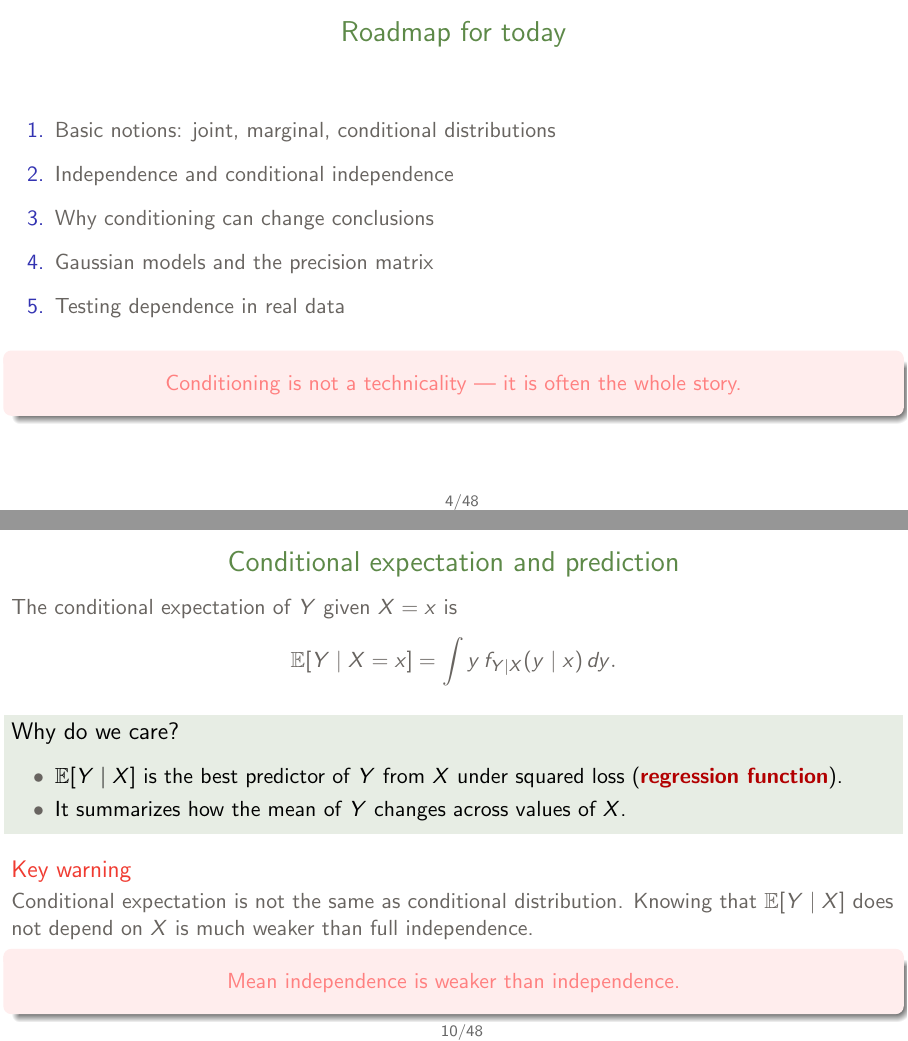
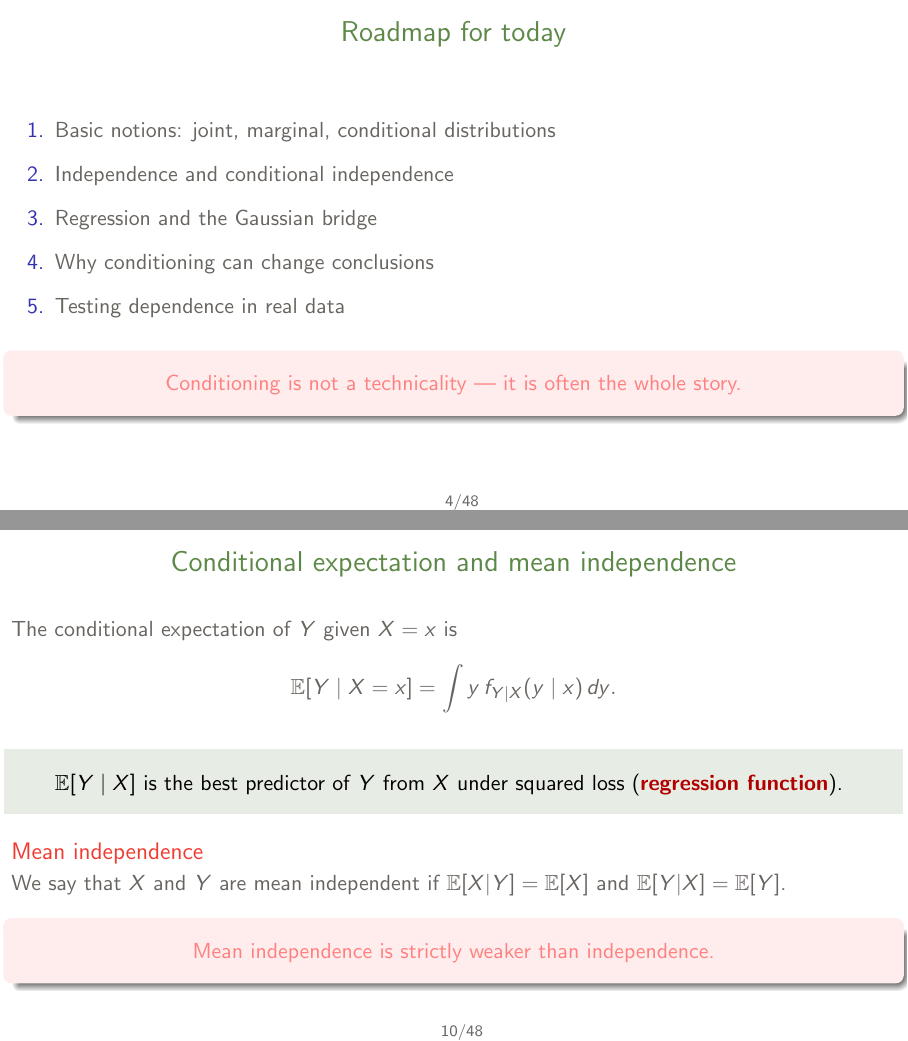
Before and after one commit to pzwiernik/advanced-applied-econ, LaTeX slides (slides/lecture01.tex): pages 5 and 12 of 53, joined at a grey line. Compiled offline with pdfLaTeX.

Commit message:
Update course config and lecture slides
Add site metadata (description, logo) and disable download links in docs/_config.yml. Revise slides/lecture01.tex: add a regression item, expand the reading citation, rename "mass function" to "probability mass function", reformat joint-distribution examples into two columns, rework and relocate the Independence/conditional-probability material (clarify wording), introduce a mean-independence block, and fix minor typos (Simpson's paradox title). These changes improve clarity, formatting, and course metadata for Spring 2026.

```diff
--- a/slides/lecture01.tex
+++ b/slides/lecture01.tex
@@ -117,8 +117,8 @@ The main assessment is a research project. You may choose:
 \begin{enumerate}
     \item Basic notions: joint, marginal, conditional distributions\\[3mm]
     \item Independence and conditional independence\\[3mm]
+    \item Regression and the Gaussian bridge\\[3mm]
     \item Why conditioning can change conclusions\\[3mm]
-    \item Gaussian models and the precision matrix\\[3mm]
     \item Testing dependence in real data\\[3mm]
 \end{enumerate}
 
@@ -305,26 +288,47 @@ So even a strong test may generate many false alarms when the event is rare.
 \end{alertblock}
 \end{frame}
 
-\begin{frame}{Conditional expectation and prediction}
+
+\begin{frame}{Independence}
+\begin{block}{}
+$X$ and $Y$ are \imp{independent}, written $X\indep Y$, if and only if\\[3mm]
+\qquad\qquad\qquad\qquad\qquad$
+f_{XY}(x,y)=f_X(x)f_Y(y)
+\qquad\mbox{for all }x,y.
+$
+\end{block}
+
+\begin{alertblock}{Equivalent reformulation}
+$X\indep Y$ if and only if
+\[
+f_{Y|X}(y|x)=f_Y(y)
+\qquad\mbox{for all }x\mbox{ such that }f_X(x)>0.
+\]
+So learning $X$ does not change the distribution of $Y$.
+\end{alertblock}
+
+\begin{beamercolorbox}[wd=\textwidth,sep=8pt,center,rounded=true,shadow=true]{important}
+Independence means that knowing $X$ does not help to predict $Y$.
+\end{beamercolorbox}
+\end{frame}
+
+
+\begin{frame}{Conditional expectation and mean independence}
 The conditional expectation of $Y$ given $X=x$ is
 \[
 \E[Y\mid X=x]=\int y\,f_{Y|X}(y\mid x)\,dy.
 \]
 
-\begin{block}{Why do we care?}
-\begin{itemize}
-    \item $\E[Y\mid X]$ is the best predictor of $Y$ from $X$ under squared loss (\imp{regression function}).
-    \item It summarizes how the mean of $Y$ changes across values of $X$.
-\end{itemize}
-\end{block}
-
-\begin{alertblock}{Key warning}
-Conditional expectation is not the same as conditional distribution.
-Knowing that $\E[Y\mid X]$ does not depend on $X$ is much weaker than full independence.
-\end{alertblock}
-
+\begin{block}{}
+\qquad $\E[Y\mid X]$ is the best predictor of $Y$ from $X$ under squared loss (\imp{regression function}).\\[2mm]
+\end{block}
+
+\begin{alertblock}{Mean independence}
+We say that $X$ and $Y$ are mean independent if $\E[X|Y]=\E[X]$ and $\E[Y|X]=\E[Y]$.
+\end{alertblock}
+\medskip
 \begin{beamercolorbox}[wd=\textwidth,sep=7pt,center,rounded=true,shadow=true]{important}
-Mean independence is weaker than independence.
+Mean independence is strictly weaker than independence.
 \end{beamercolorbox}
 \end{frame}
 
```
Also changed, not shown: docs/_config.yml (+6 -0 lines), slides/lecture01.tex (39 more changed lines).
